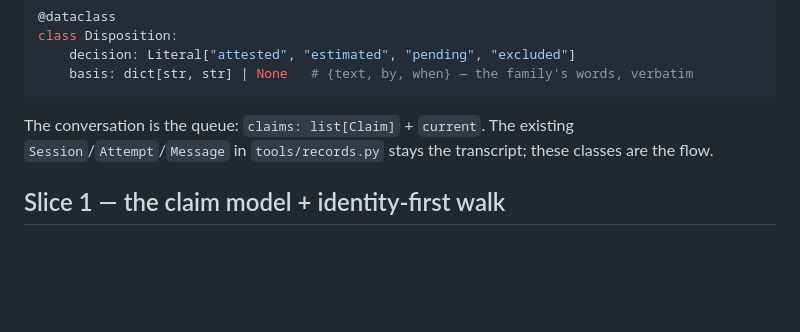
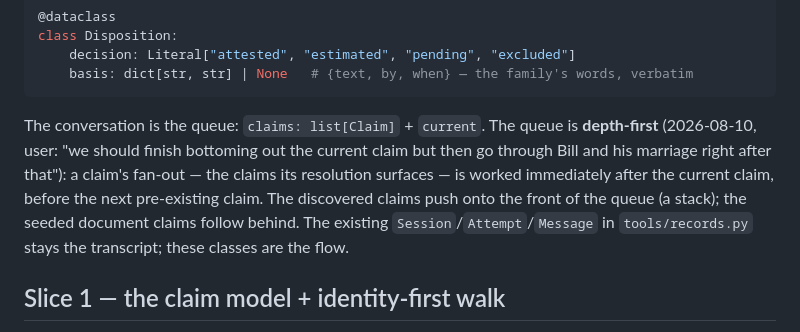
Before and after one commit to ashbywinch/the-loft, a Markdown page: docs/INGEST-PLAN.md, the part around the change. Drawn GitHub-style; blank space fills up the shorter version.

````diff
--- a/docs/INGEST-PLAN.md
+++ b/docs/INGEST-PLAN.md
@@ -51,7 +51,13 @@ class Disposition:
 ```
 
 The conversation is the queue: `claims: list[Claim]` + `current`. The
-existing `Session`/`Attempt`/`Message` in `tools/records.py` stays the
+queue is **depth-first** (2026-08-10, user: "we should finish bottoming
+out the current claim but then go through Bill and his marriage right
+after that"): a claim's fan-out — the claims its resolution surfaces —
+is worked immediately after the current claim, before the next
+pre-existing claim. The discovered claims push onto the front of the
+queue (a stack); the seeded document claims follow behind. The existing
+`Session`/`Attempt`/`Message` in `tools/records.py` stays the
 transcript; these classes are the flow.
 
 ## Slice 1 — the claim model + identity-first walk
````
Also changed, not shown: docs/INGEST-PRD.md (+9 -0 lines).
